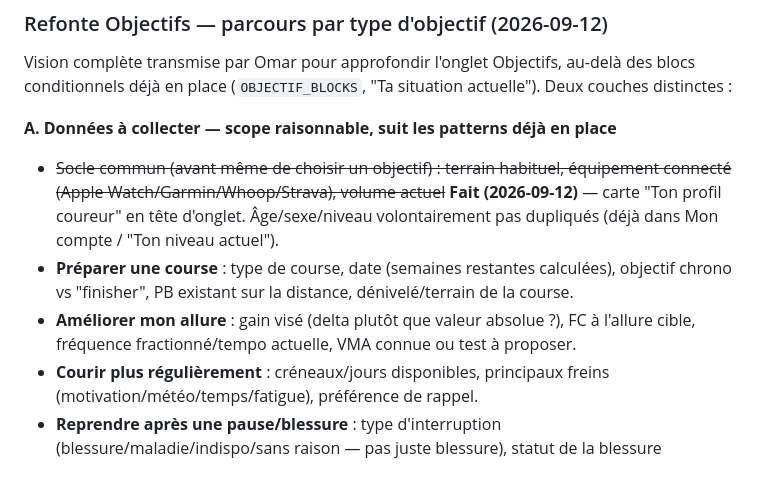
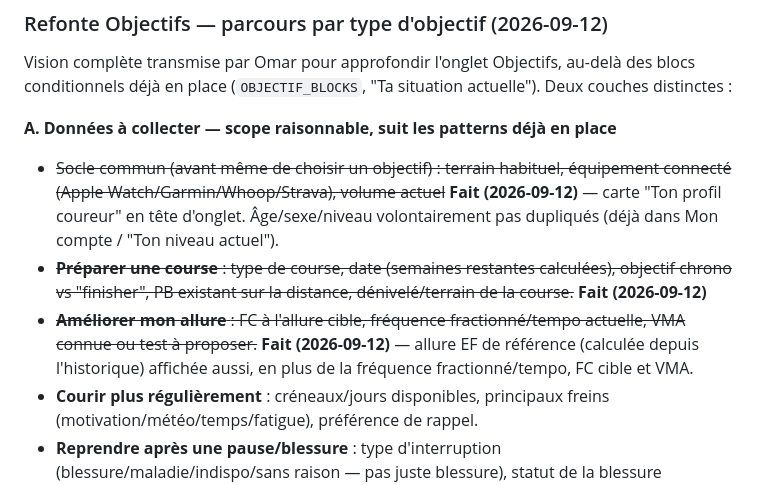
Before and after one commit to alemomar/myrunningapp, a Markdown page: Roadmap/roadmap.md, the part around the change. Rendered like a GitHub page.

Commit message:
Roadmap: marque la couche A (données) faite pour course + allure
Co-Authored-By: Claude Sonnet 5 <noreply@anthropic.com>

```diff
--- a/Roadmap/roadmap.md
+++ b/Roadmap/roadmap.md
@@ -56,8 +56,8 @@ Vision complète transmise par Omar pour approfondir l'onglet Objectifs, au-del
 **A. Données à collecter — scope raisonnable, suit les patterns déjà en place**
 
 - ~~Socle commun (avant même de choisir un objectif) : terrain habituel, équipement connecté (Apple Watch/Garmin/Whoop/Strava), volume actuel~~ **Fait (2026-09-12)** — carte "Ton profil coureur" en tête d'onglet. Âge/sexe/niveau volontairement pas dupliqués (déjà dans Mon compte / "Ton niveau actuel").
-- **Préparer une course** : type de course, date (semaines restantes calculées), objectif chrono vs "finisher", PB existant sur la distance, dénivelé/terrain de la course.
-- **Améliorer mon allure** : gain visé (delta plutôt que valeur absolue ?), FC à l'allure cible, fréquence fractionné/tempo actuelle, VMA connue ou test à proposer.
+- ~~**Préparer une course** : type de course, date (semaines restantes calculées), objectif chrono vs "finisher", PB existant sur la distance, dénivelé/terrain de la course.~~ **Fait (2026-09-12)**
+- ~~**Améliorer mon allure** : FC à l'allure cible, fréquence fractionné/tempo actuelle, VMA connue ou test à proposer.~~ **Fait (2026-09-12)** — allure EF de référence (calculée depuis l'historique) affichée aussi, en plus de la fréquence fractionné/tempo, FC cible et VMA.
 - **Courir plus régulièrement** : créneaux/jours disponibles, principaux freins (motivation/météo/temps/fatigue), préférence de rappel.
 - **Reprendre après une pause/blessure** : type d'interruption (blessure/maladie/indispo/sans raison — pas juste blessure), statut de la blessure (guérie/en rééducation/feu vert médical), niveau avant la pause, douleur actuelle au repos et à l'effort (au-delà de durée d'arrêt + zone déjà en place).
 - **Rester en forme** : autres activités pratiquées, motivation principale (santé/sommeil/mental/poids), et une question franche : veut-il des objectifs chiffrés du tout, ou juste du suivi passif ?
```
